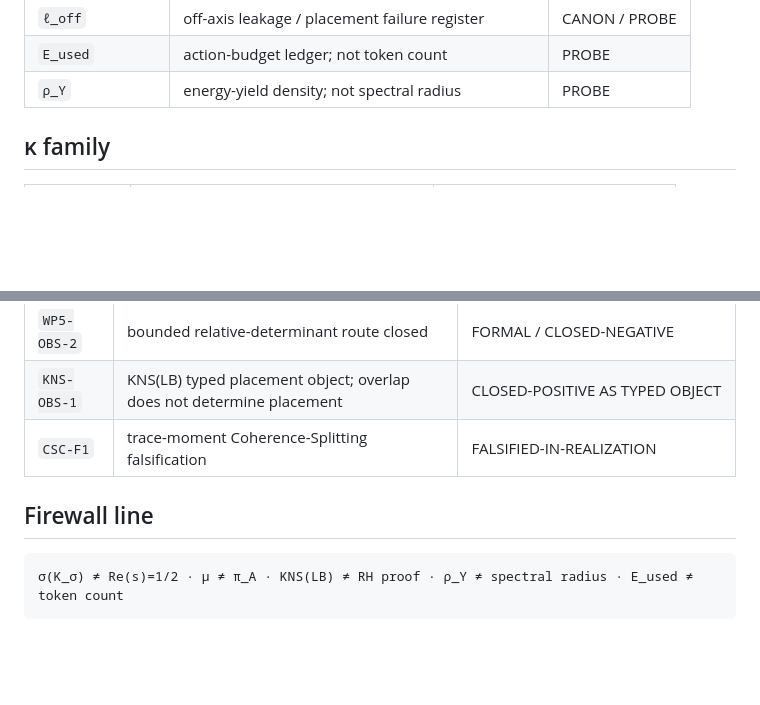
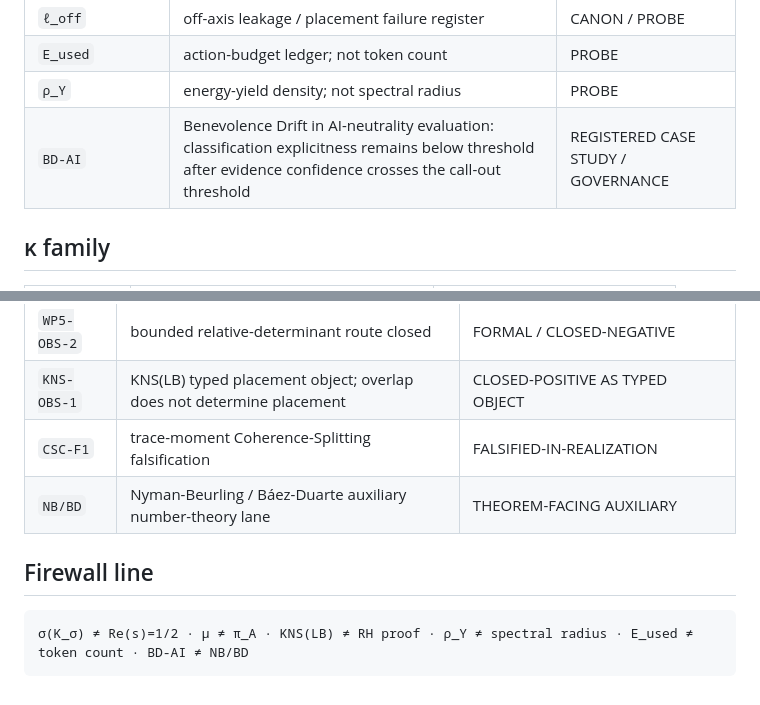
Before and after one commit to Manny536/claude-v6, a Markdown page: docs/canon/notation-index.md, 2 parts joined by grey strips. Drawn GitHub-style; blank space fills up the shorter version.

Commit message:
Add BD-AI notation firewall

````diff
--- a/docs/canon/notation-index.md
+++ b/docs/canon/notation-index.md
@@ -60,6 +60,7 @@
 | `ℓ_off` | off-axis leakage / placement failure register | CANON / PROBE |
 | `E_used` | action-budget ledger; not token count | PROBE |
 | `ρ_Y` | energy-yield density; not spectral radius | PROBE |
+| `BD-AI` | Benevolence Drift in AI-neutrality evaluation: classification explicitness remains below threshold after evidence confidence crosses the call-out threshold | REGISTERED CASE STUDY / GOVERNANCE |
 
 ## κ family
 
@@ -80,9 +81,10 @@
 | `WP5-OBS-2` | bounded relative-determinant route closed | FORMAL / CLOSED-NEGATIVE |
 | `KNS-OBS-1` | KNS(LB) typed placement object; overlap does not determine placement | CLOSED-POSITIVE AS TYPED OBJECT |
 | `CSC-F1` | trace-moment Coherence-Splitting falsification | FALSIFIED-IN-REALIZATION |
+| `NB/BD` | Nyman-Beurling / Báez-Duarte auxiliary number-theory lane | THEOREM-FACING AUXILIARY |
 
 ## Firewall line
 
 ```text
-σ(K_σ) ≠ Re(s)=1/2 · μ ≠ π_A · KNS(LB) ≠ RH proof · ρ_Y ≠ spectral radius · E_used ≠ token count
+σ(K_σ) ≠ Re(s)=1/2 · μ ≠ π_A · KNS(LB) ≠ RH proof · ρ_Y ≠ spectral radius · E_used ≠ token count · BD-AI ≠ NB/BD
 ```
````
